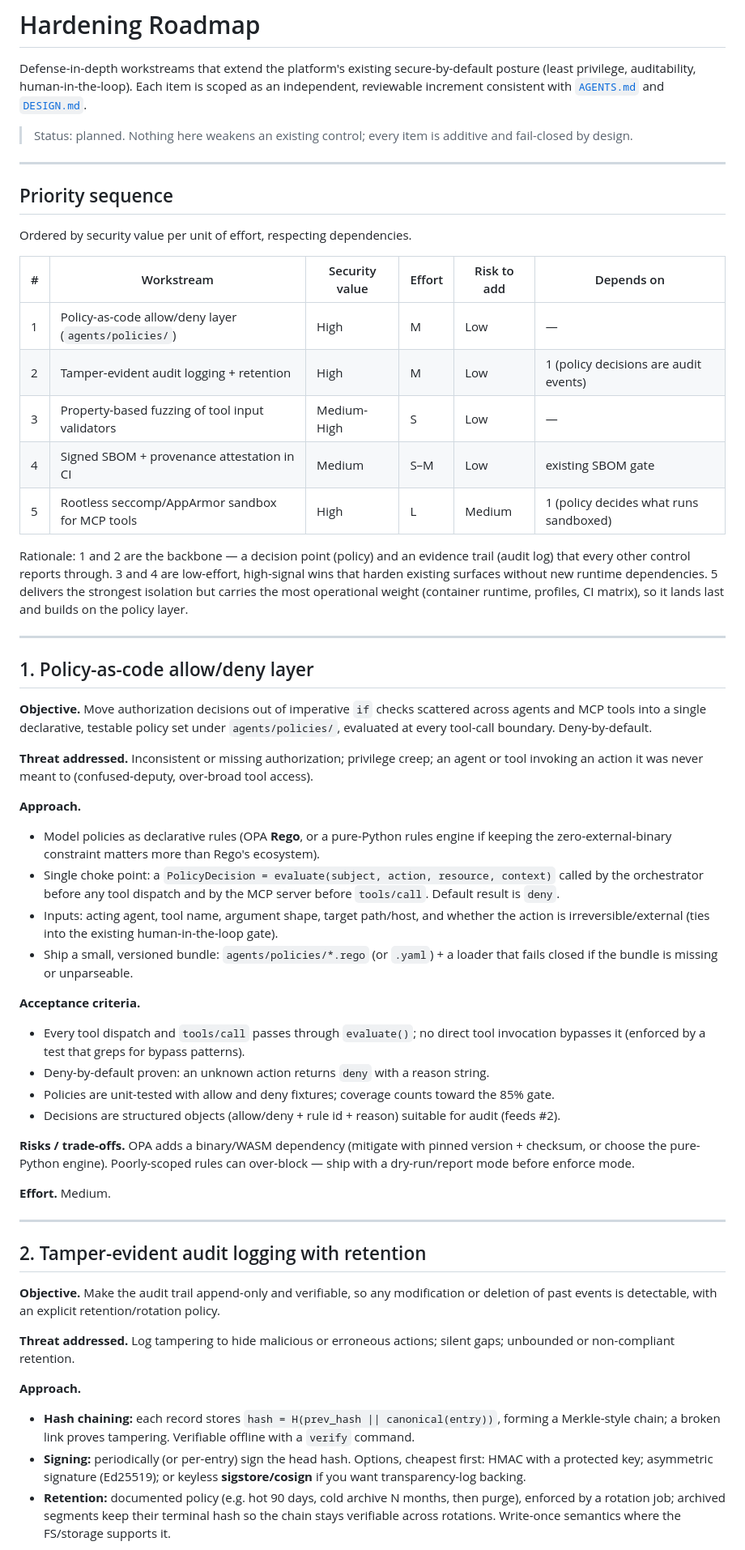
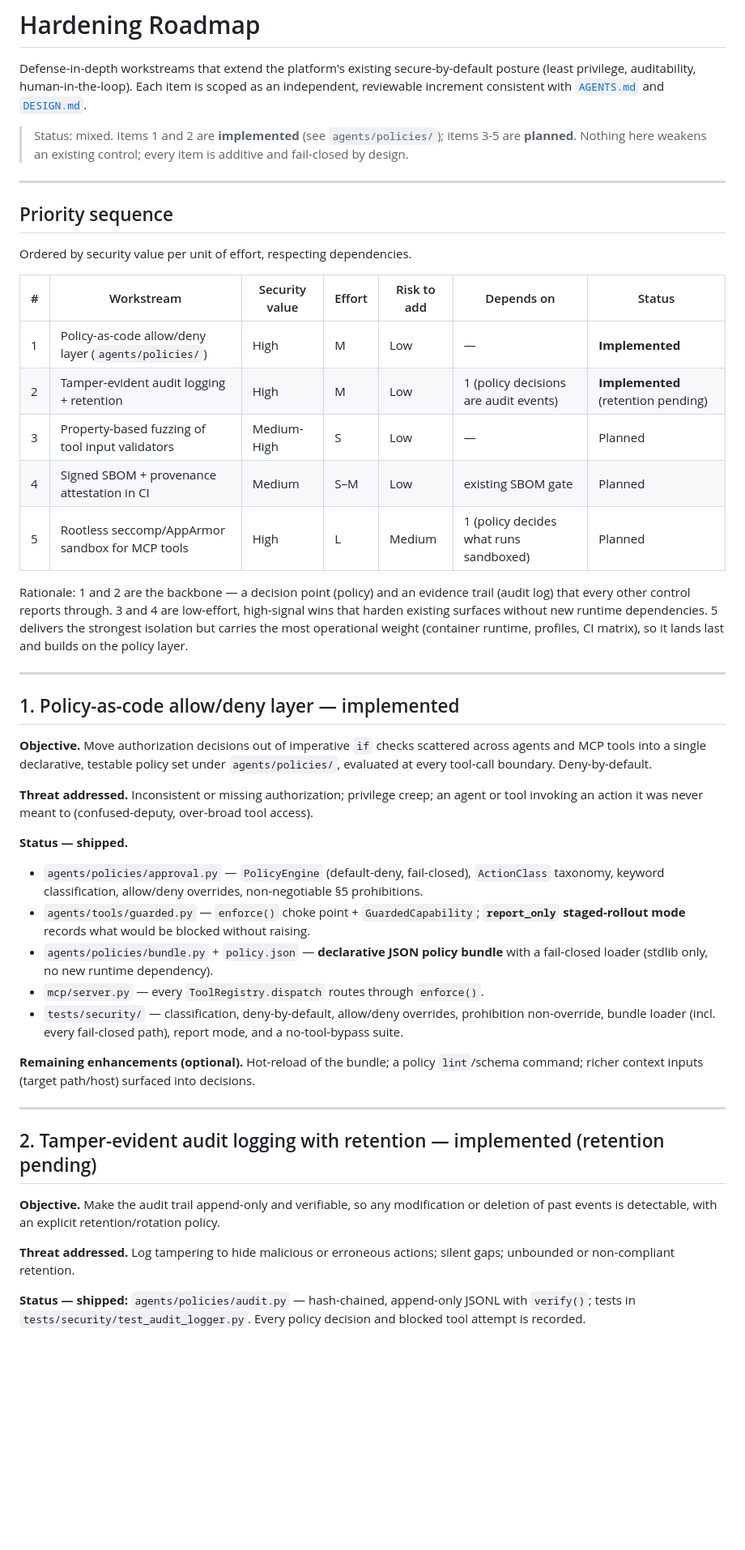
Before and after one commit to IRsoctierDT/IANUA, a Markdown page: docs/HARDENING_ROADMAP.md, the part around one of its changes. Shown at 81% size. Rendered like a GitHub page; blank space fills up the shorter version.

Commit message:
docs(security): correct roadmap status — #1 and #2 are implemented
Items 1 (policy-as-code) and 2 (tamper-evident audit logging) already exist in
agents/policies/ with tests; the initial roadmap wrongly listed them as planned.
Marks both implemented, records this PR's additions to #1 (declarative bundle
loader + report mode + no-bypass test), and keeps 3-5 as the remaining planned work.

```diff
--- a/docs/HARDENING_ROADMAP.md
+++ b/docs/HARDENING_ROADMAP.md
@@ -5,7 +5,8 @@ posture (least privilege, auditability, human-in-the-loop). Each item is scoped
 independent, reviewable increment consistent with [`AGENTS.md`](../AGENTS.md) and
 [`DESIGN.md`](../DESIGN.md).
 
-> Status: planned. Nothing here weakens an existing control; every item is additive
+> Status: mixed. Items 1 and 2 are **implemented** (see `agents/policies/`); items 3-5
+> are **planned**. Nothing here weakens an existing control; every item is additive
 > and fail-closed by design.
 
 ---
@@ -14,13 +15,13 @@ independent, reviewable increment consistent with [`AGENTS.md`](../AGENTS.md) an
 
 Ordered by security value per unit of effort, respecting dependencies.
 
-| # | Workstream | Security value | Effort | Risk to add | Depends on |
-|---|---|---|---|---|---|
-| 1 | Policy-as-code allow/deny layer (`agents/policies/`) | High | M | Low | — |
-| 2 | Tamper-evident audit logging + retention | High | M | Low | 1 (policy decisions are audit events) |
-| 3 | Property-based fuzzing of tool input validators | Medium-High | S | Low | — |
-| 4 | Signed SBOM + provenance attestation in CI | Medium | S–M | Low | existing SBOM gate |
-| 5 | Rootless seccomp/AppArmor sandbox for MCP tools | High | L | Medium | 1 (policy decides what runs sandboxed) |
+| # | Workstream | Security value | Effort | Risk to add | Depends on | Status |
+|---|---|---|---|---|---|---|
+| 1 | Policy-as-code allow/deny layer (`agents/policies/`) | High | M | Low | — | **Implemented** |
+| 2 | Tamper-evident audit logging + retention | High | M | Low | 1 (policy decisions are audit events) | **Implemented** (retention pending) |
+| 3 | Property-based fuzzing of tool input validators | Medium-High | S | Low | — | Planned |
+| 4 | Signed SBOM + provenance attestation in CI | Medium | S–M | Low | existing SBOM gate | Planned |
+| 5 | Rootless seccomp/AppArmor sandbox for MCP tools | High | L | Medium | 1 (policy decides what runs sandboxed) | Planned |
 
 Rationale: 1 and 2 are the backbone — a decision point (policy) and an evidence trail
 (audit log) that every other control reports through. 3 and 4 are low-effort, high-signal
@@ -30,7 +31,7 @@ CI matrix), so it lands last and builds on the policy layer.
 
 ---
 
-## 1. Policy-as-code allow/deny layer
+## 1. Policy-as-code allow/deny layer — implemented
 
 **Objective.** Move authorization decisions out of imperative `if` checks scattered across
 agents and MCP tools into a single declarative, testable policy set under
@@ -39,33 +40,24 @@ agents and MCP tools into a single declarative, testable policy set under
 **Threat addressed.** Inconsistent or missing authorization; privilege creep; an agent or
 tool invoking an action it was never meant to (confused-deputy, over-broad tool access).
 
-**Approach.**
-- Model policies as declarative rules (OPA **Rego**, or a pure-Python rules engine if
-  keeping the zero-external-binary constraint matters more than Rego's ecosystem).
-- Single choke point: a `PolicyDecision = evaluate(subject, action, resource, context)`
-  called by the orchestrator before any tool dispatch and by the MCP server before
-  `tools/call`. Default result is `deny`.
-- Inputs: acting agent, tool name, argument shape, target path/host, and whether the action
-  is irreversible/external (ties into the existing human-in-the-loop gate).
-- Ship a small, versioned bundle: `agents/policies/*.rego` (or `.yaml`) + a loader that
-  fails closed if the bundle is missing or unparseable.
+**Status — shipped.**
+- `agents/policies/approval.py` — `PolicyEngine` (default-deny, fail-closed), `ActionClass`
+  taxonomy, keyword classification, allow/deny overrides, non-negotiable §5 prohibitions.
+- `agents/tools/guarded.py` — `enforce()` choke point + `GuardedCapability`; **`report_only`
+  staged-rollout mode** records what would be blocked without raising.
+- `agents/policies/bundle.py` + `policy.json` — **declarative JSON policy bundle** with a
+  fail-closed loader (stdlib only, no new runtime dependency).
+- `mcp/server.py` — every `ToolRegistry.dispatch` routes through `enforce()`.
+- `tests/security/` — classification, deny-by-default, allow/deny overrides, prohibition
+  non-override, bundle loader (incl. every fail-closed path), report mode, and a
+  no-tool-bypass suite.
 
-**Acceptance criteria.**
-- Every tool dispatch and `tools/call` passes through `evaluate()`; no direct tool invocation
-  bypasses it (enforced by a test that greps for bypass patterns).
-- Deny-by-default proven: an unknown action returns `deny` with a reason string.
-- Policies are unit-tested with allow and deny fixtures; coverage counts toward the 85% gate.
-- Decisions are structured objects (allow/deny + rule id + reason) suitable for audit (feeds #2).
-
-**Risks / trade-offs.** OPA adds a binary/WASM dependency (mitigate with pinned version +
-checksum, or choose the pure-Python engine). Poorly-scoped rules can over-block — ship with
-a dry-run/report mode before enforce mode.
-
-**Effort.** Medium.
+**Remaining enhancements (optional).** Hot-reload of the bundle; a policy `lint`/schema
+command; richer context inputs (target path/host) surfaced into decisions.
 
 ---
 
-## 2. Tamper-evident audit logging with retention
+## 2. Tamper-evident audit logging with retention — implemented (retention pending)
 
 **Objective.** Make the audit trail append-only and verifiable, so any modification or
 deletion of past events is detectable, with an explicit retention/rotation policy.
@@ -73,13 +65,7 @@ deletion of past events is detectable, with an explicit retention/rotation polic
 **Threat addressed.** Log tampering to hide malicious or erroneous actions; silent gaps;
 unbounded or non-compliant retention.
 
-**Approach.**
-- **Hash chaining:** each record stores `hash = H(prev_hash || canonical(entry))`, forming a
-  Merkle-style chain; a broken link proves tampering. Verifiable offline with a `verify` command.
-- **Signing:** periodically (or per-entry) sign the head hash. Options, cheapest first:
-  HMAC with a protected key; asymmetric signature (Ed25519); or keyless **sigstore/cosign**
-  if you want transparency-log backing.
-- **Retention:** documented policy (e.g. hot 90 days, cold archive N months, then purge),
-  enforced by a rotation job; archived segments keep their terminal hash so the chain stays
-  verifiable across rotations. Write-once semantics where the FS/storage supports it.
+**Status — shipped:** `agents/policies/audit.py` — hash-chained, append-only JSONL with
+`verify()`; tests in `tests/security/test_audit_logger.py`. Every policy decision and blocked
+tool attempt is recorded.
 
```
Also changed, not shown: other parts of docs/HARDENING_ROADMAP.md (+7 -13 lines).
